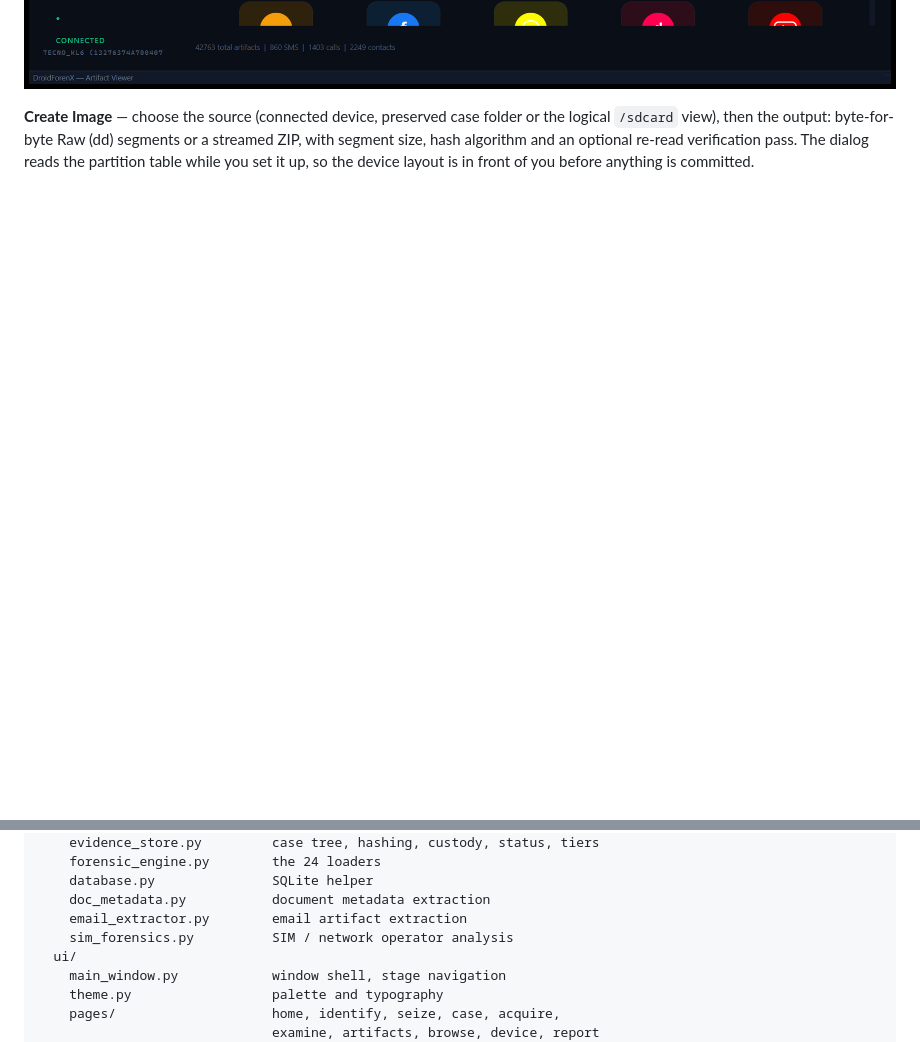
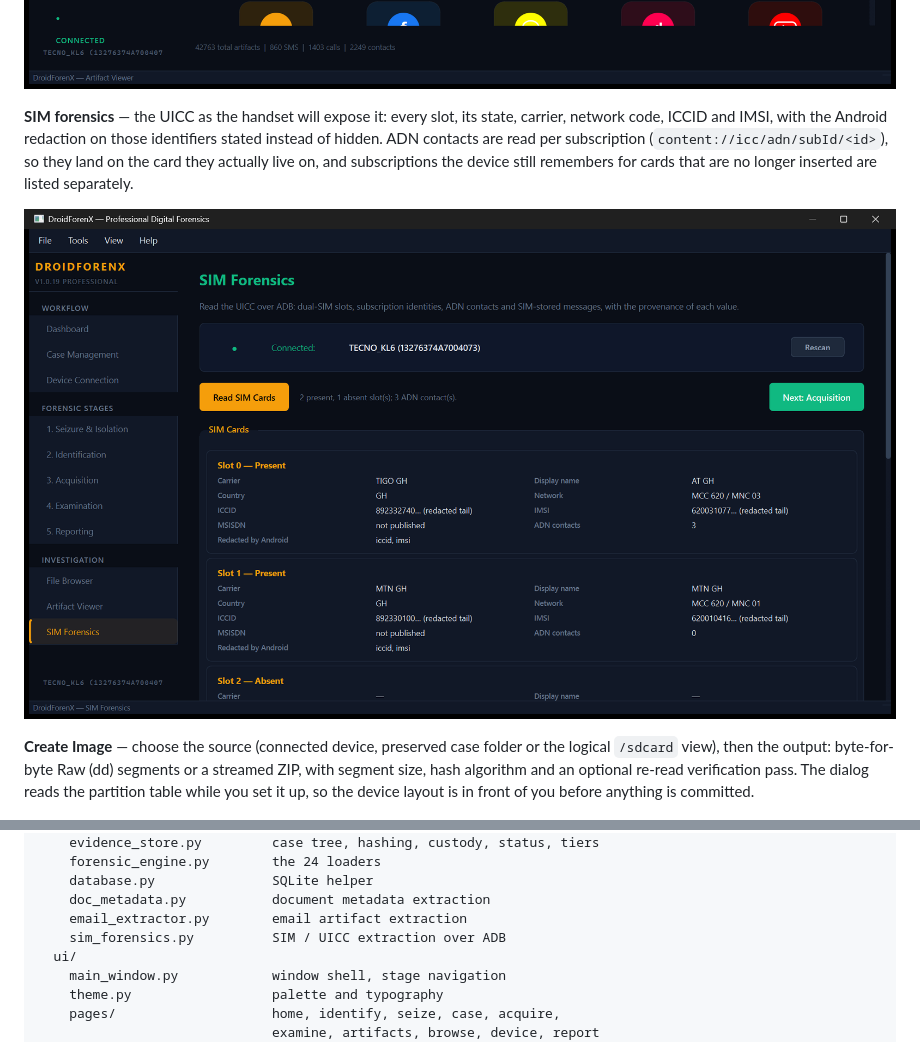
Before and after one commit to tecxe/DroidForenX, a Markdown page: README.md, 2 parts joined by grey strips. Rendered like a GitHub page; pictures changed too: docs/images/sim-forensics.png (added); blank space fills up the shorter version.

```diff
--- a/README.md
+++ b/README.md
@@ -76,6 +76,15 @@ was taken against the phone: 42,763 artifacts in one pass, including 860 SMS,
 1,403 calls and 2,249 contacts.
 
 ![Artifact viewer reading messages, calls and contacts from the device](docs/images/artifact-viewer.png)
+
+**SIM forensics** — the UICC as the handset will expose it: every slot, its
+state, carrier, network code, ICCID and IMSI, with the Android redaction on
+those identifiers stated instead of hidden. ADN contacts are read per
+subscription (`content://icc/adn/subId/<id>`), so they land on the card they
+actually live on, and subscriptions the device still remembers for cards that
+are no longer inserted are listed separately.
+
+![SIM forensics page showing two present cards and one empty slot](docs/images/sim-forensics.png)
 
 **Create Image** — choose the source (connected device, preserved case folder or
 the logical `/sdcard` view), then the output: byte-for-byte Raw (dd) segments or
@@ -269,7 +278,7 @@ desktop/
     database.py               SQLite helper
     doc_metadata.py           document metadata extraction
     email_extractor.py        email artifact extraction
-    sim_forensics.py          SIM / network operator analysis
+    sim_forensics.py          SIM / UICC extraction over ADB
   ui/
     main_window.py            window shell, stage navigation
     theme.py                  palette and typography
```
Also changed, not shown: 6 other files.
